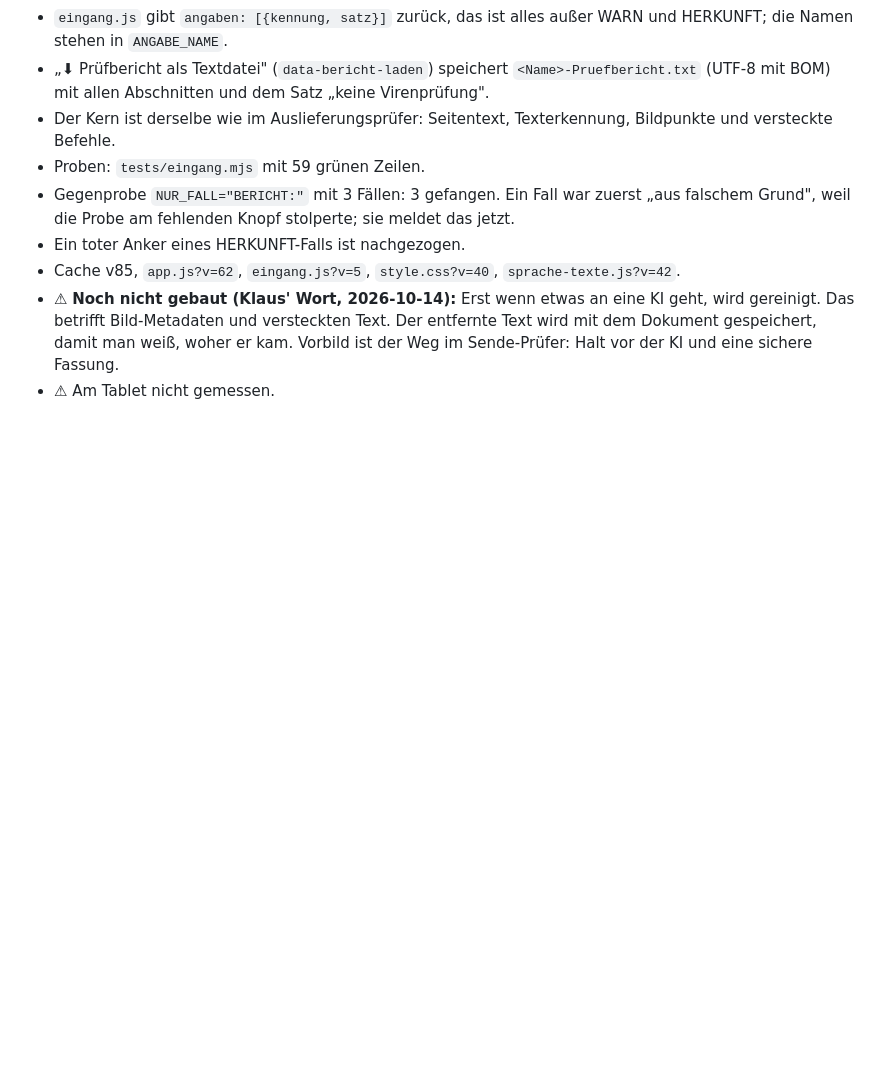
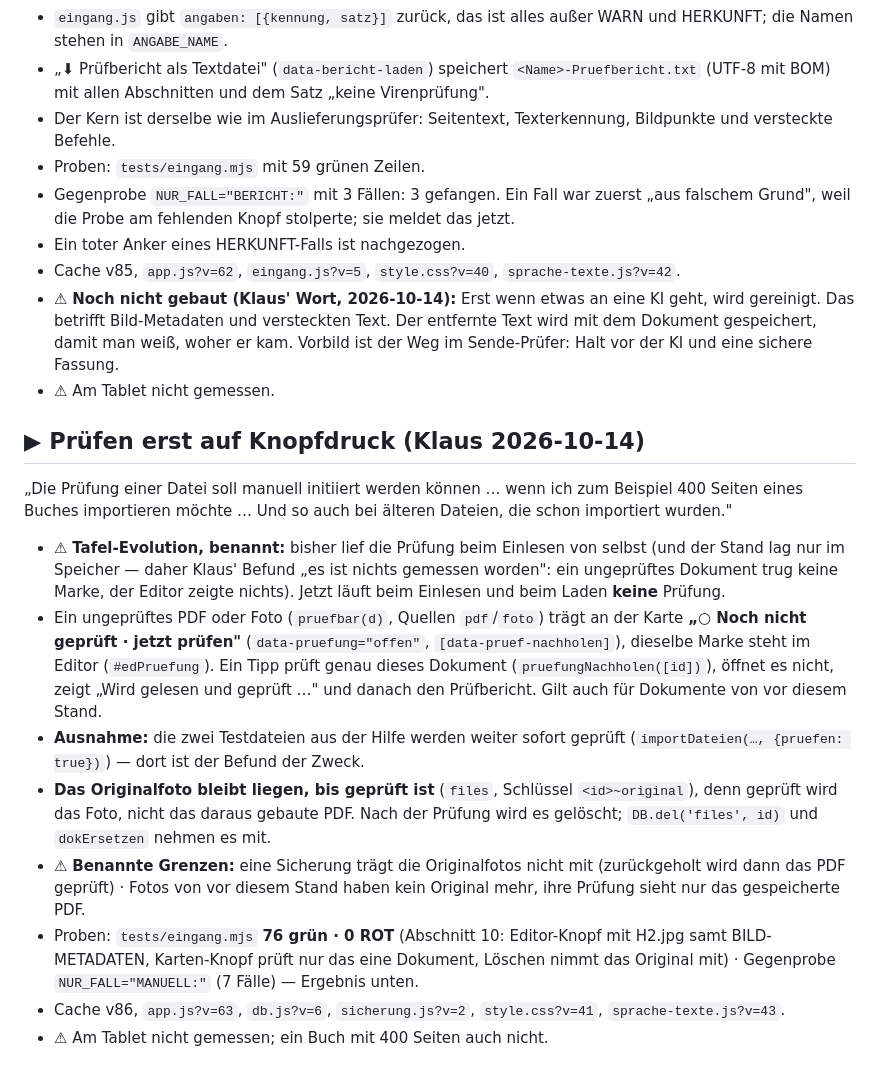
Before and after one commit to lausiklauskn-png/Workflow-PDF, a Markdown page: CLAUDE.md, the part around the change. GitHub-like rendering; blank space fills up the shorter version.

Commit message:
Doku: Prüfen erst auf Knopfdruck
Co-Authored-By: Claude Opus 5.5 <noreply@anthropic.com>
Claude-Session: https://claude.ai/code/session_01RBqeUQopaBK8fNqwVR2fRK

```diff
--- a/CLAUDE.md
+++ b/CLAUDE.md
@@ -844,3 +844,25 @@ Ausgabe auf Knopfdruck." `pruefer-formate.js` und `pruefer-anhang.js` sind neu b
 - Cache v85, `app.js?v=62`, `eingang.js?v=5`, `style.css?v=40`, `sprache-texte.js?v=42`.
 - ⚠ **Noch nicht gebaut (Klaus' Wort, 2026-10-14):** Erst wenn etwas an eine KI geht, wird gereinigt. Das betrifft Bild-Metadaten und versteckten Text. Der entfernte Text wird mit dem Dokument gespeichert, damit man weiß, woher er kam. Vorbild ist der Weg im Sende-Prüfer: Halt vor der KI und eine sichere Fassung.
 - ⚠ Am Tablet nicht gemessen.
+
+## ▶ Prüfen erst auf Knopfdruck (Klaus 2026-10-14)
+
+„Die Prüfung einer Datei soll manuell initiiert werden können … wenn ich zum Beispiel 400 Seiten eines Buches importieren
+möchte … Und so auch bei älteren Dateien, die schon importiert wurden."
+- ⚠ **Tafel-Evolution, benannt:** bisher lief die Prüfung beim Einlesen von selbst (und der Stand lag nur im Speicher —
+  daher Klaus' Befund „es ist nichts gemessen worden": ein ungeprüftes Dokument trug keine Marke, der Editor zeigte nichts).
+  Jetzt läuft beim Einlesen und beim Laden **keine** Prüfung.
+- Ein ungeprüftes PDF oder Foto (`pruefbar(d)`, Quellen `pdf`/`foto`) trägt an der Karte **„○ Noch nicht geprüft · jetzt prüfen"**
+  (`data-pruefung="offen"`, `[data-pruef-nachholen]`), dieselbe Marke steht im Editor (`#edPruefung`). Ein Tipp prüft genau dieses
+  Dokument (`pruefungNachholen([id])`), öffnet es nicht, zeigt „Wird gelesen und geprüft …" und danach den Prüfbericht.
+  Gilt auch für Dokumente von vor diesem Stand.
+- **Ausnahme:** die zwei Testdateien aus der Hilfe werden weiter sofort geprüft (`importDateien(…, {pruefen: true})`) —
+  dort ist der Befund der Zweck.
+- **Das Originalfoto bleibt liegen, bis geprüft ist** (`files`, Schlüssel `<id>~original`), denn geprüft wird das Foto, nicht das
+  daraus gebaute PDF. Nach der Prüfung wird es gelöscht; `DB.del('files', id)` und `dokErsetzen` nehmen es mit.
+- ⚠ **Benannte Grenzen:** eine Sicherung trägt die Originalfotos nicht mit (zurückgeholt wird dann das PDF geprüft) ·
+  Fotos von vor diesem Stand haben kein Original mehr, ihre Prüfung sieht nur das gespeicherte PDF.
+- Proben: `tests/eingang.mjs` **76 grün · 0 ROT** (Abschnitt 10: Editor-Knopf mit H2.jpg samt BILD-METADATEN, Karten-Knopf prüft
+  nur das eine Dokument, Löschen nimmt das Original mit) · Gegenprobe `NUR_FALL="MANUELL:"` (7 Fälle) — Ergebnis unten.
+- Cache v86, `app.js?v=63`, `db.js?v=6`, `sicherung.js?v=2`, `style.css?v=41`, `sprache-texte.js?v=43`.
+- ⚠ Am Tablet nicht gemessen; ein Buch mit 400 Seiten auch nicht.
```
